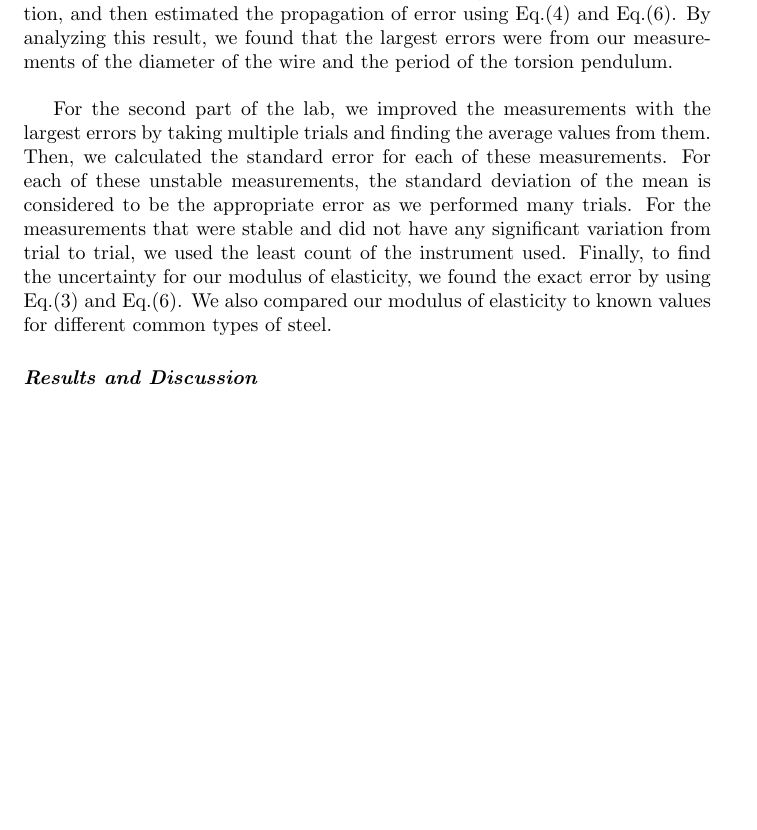
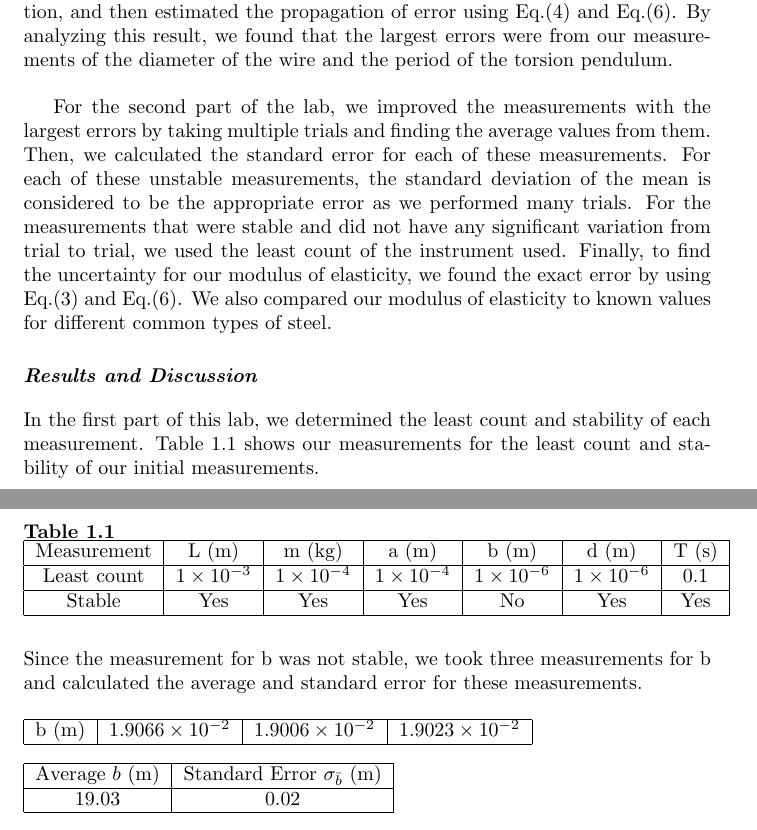
Before and after one commit to robosicotte/robosicotte.github.io, a LaTeX document (lab1.tex): part of page 2 of 2 before the commit and two parts of pages 2 and 3 of 3 after it, the two joined at a grey line, cut so that both start at the same text, the shorter picture padded with empty space. Compiled offline with pdfLaTeX.

Commit message:
Inital Commit

```diff
--- a/lab1.tex
+++ b/lab1.tex
@@ -46,4 +46,28 @@ For the first part of this lab, we determined the least count of each instrument
 
 For the second part of the lab, we improved the measurements with the largest errors by taking multiple trials and finding the average values from them.  Then, we calculated the standard error for each of these measurements.  For each of these unstable measurements, the standard deviation of the mean is considered to be the appropriate error as we performed many trials.  For the measurements that were stable and did not have any significant variation from trial to trial, we used the least count of the instrument used.  Finally, to find the uncertainty for our modulus of elasticity, we found the exact error by using Eq.(3) and Eq.(6).  We also compared our modulus of elasticity to known values for different common types of steel.
 \section*{Results and Discussion}
+In the first part of this lab, we determined the least count and stability of each measurement.  Table 1.1 shows our measurements for the least count and stability of our initial measurements.\\\\
+\textbf{Table 1.1}\\
+\begin{tabular}{|c|c|c|c|c|c|c|}
+	\hline
+	Measurement & L (m)& m (kg)& a (m)& b (m)& d (m)& T (s)\\
+	\hline
+	Least count & $1 \times 10^{-3}$ & $1\times 10^{-4}$ & $1 \times 10^{-4}$ & $1 \times 10^{-6}$ & $1 \times 10^{-6}$ & $0.1$\\
+	\hline
+	Stable & Yes & Yes & Yes & No & Yes & Yes\\
+	\hline
+\end{tabular}\\\\\\
+Since the measurement for b was not stable, we took three measurements for b and calculated the average and standard error for these measurements.\\\\
+\begin{tabular}{|c|c|c|c|}
+	\hline
+	b (m) & $1.9066 \times 10^{-2}$ & $1.9006 \times 10^{-2}$ & $1.9023 \times 10^{-2}$\\
+	\hline
+\end{tabular}\\\\
+\begin{tabular}{|c|c|}
+	\hline
+	Average $\bar{b}$ (m) & Standard Error $\sigma_{\bar{b}}$ (m)\\
+	\hline
+	19.03 & 0.02\\
+	\hline
+\end{tabular}
 \end{document}
```
Also changed, not shown: lab1.pdf.
